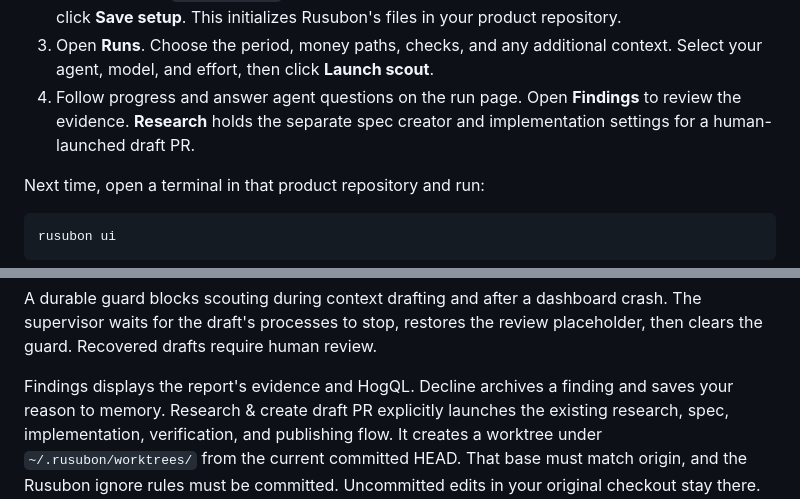
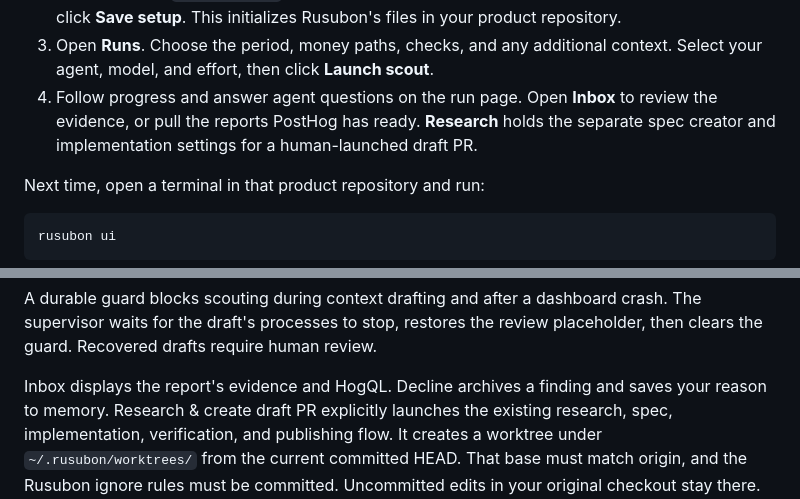
Before and after one commit to VXNCXNX/Rusubon, a Markdown page: README.md, 2 parts joined by grey strips. Rendered like a GitHub page.

Commit message:
docs(readme): rename Findings page to Inbox
The dashboard's Findings page is now called Inbox. The walkthrough also mentions pulling PostHog reports.

```diff
--- a/README.md
+++ b/README.md
@@ -48,7 +48,7 @@ build, separate web server, or hosted Rusubon account to set up.
 1. Open **Setup**. Sign in to Claude Code or Codex if needed, then choose **Connect PostHog** for that runner and complete authorization in your browser.
 2. Enter your PostHog project ID and US or EU region. Add product context, including actual URLs or paths under `# Money paths`, intentional friction, and exclusions. Confirm the context and click **Save setup**. This initializes Rusubon's files in your product repository.
 3. Open **Runs**. Choose the period, money paths, checks, and any additional context. Select your agent, model, and effort, then click **Launch scout**.
-4. Follow progress and answer agent questions on the run page. Open **Findings** to review the evidence. **Research** holds the separate spec creator and implementation settings for a human-launched draft PR.
+4. Follow progress and answer agent questions on the run page. Open **Inbox** to review the evidence, or pull the reports PostHog has ready. **Research** holds the separate spec creator and implementation settings for a human-launched draft PR.
 
 Next time, open a terminal in that product repository and run:
 
@@ -204,7 +204,7 @@ A durable guard blocks scouting during context drafting and after a dashboard
 crash. The supervisor waits for the draft's processes to stop, restores the
 review placeholder, then clears the guard. Recovered drafts require human review.
 
-Findings displays the report's evidence and HogQL. Decline archives a finding
+Inbox displays the report's evidence and HogQL. Decline archives a finding
 and saves your reason to memory. Research & create draft PR explicitly launches
 the existing research, spec, implementation, verification, and publishing flow.
 It creates a worktree under `~/.rusubon/worktrees/` from the current committed
```
